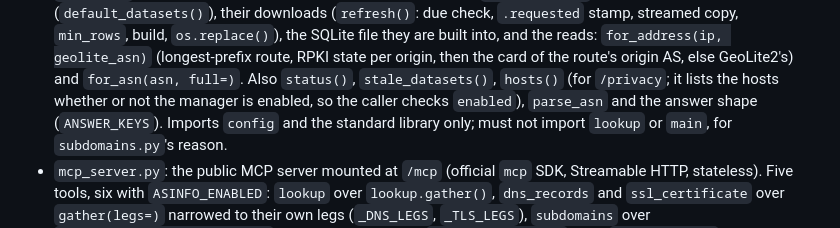
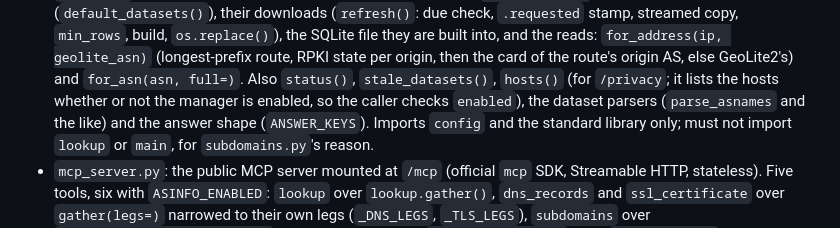
Before and after one commit to 1kko/whatismyip, a Markdown page: CLAUDE.md, the part around the change. Rendered like a GitHub page.

Commit message:
docs: asinfo.py has parse_asnames, not parse_asn

```diff
--- a/CLAUDE.md
+++ b/CLAUDE.md
@@ -254,7 +254,7 @@ poetry run ruff format .         # CI runs `ruff format --check .`
   per origin, then the card of the route's origin AS, else GeoLite2's) and
   `for_asn(asn, full=)`. Also `status()`, `stale_datasets()`, `hosts()` (for
   `/privacy`; it lists the hosts whether or not the manager is enabled, so
-  the caller checks `enabled`), `parse_asn` and the answer shape
+  the caller checks `enabled`), the dataset parsers (`parse_asnames` and the like) and the answer shape
   (`ANSWER_KEYS`). Imports `config` and the standard library only; must not
   import `lookup` or `main`, for `subdomains.py`'s reason.
 - `mcp_server.py`: the public MCP server mounted at `/mcp` (official `mcp` SDK,
```
